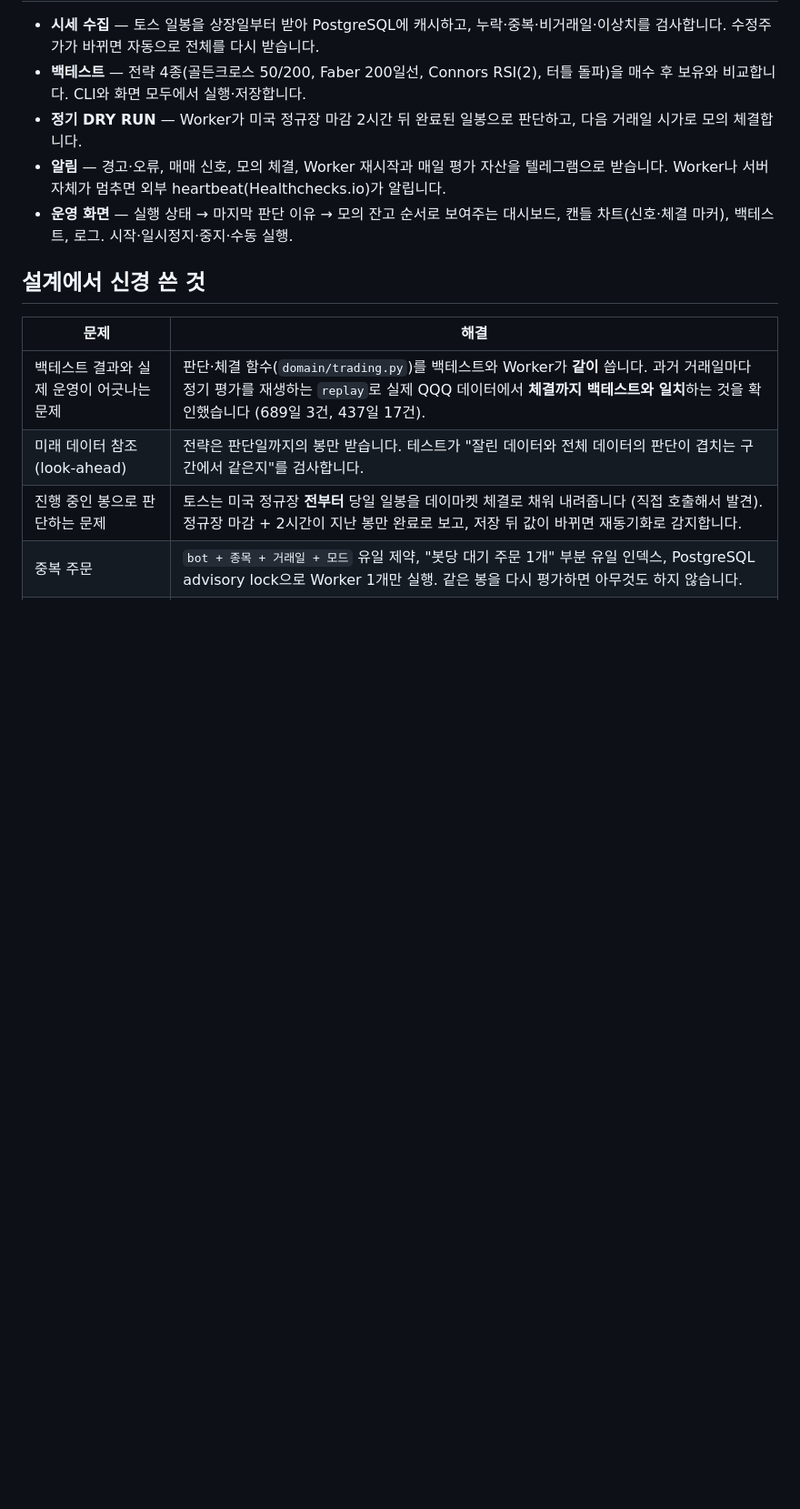
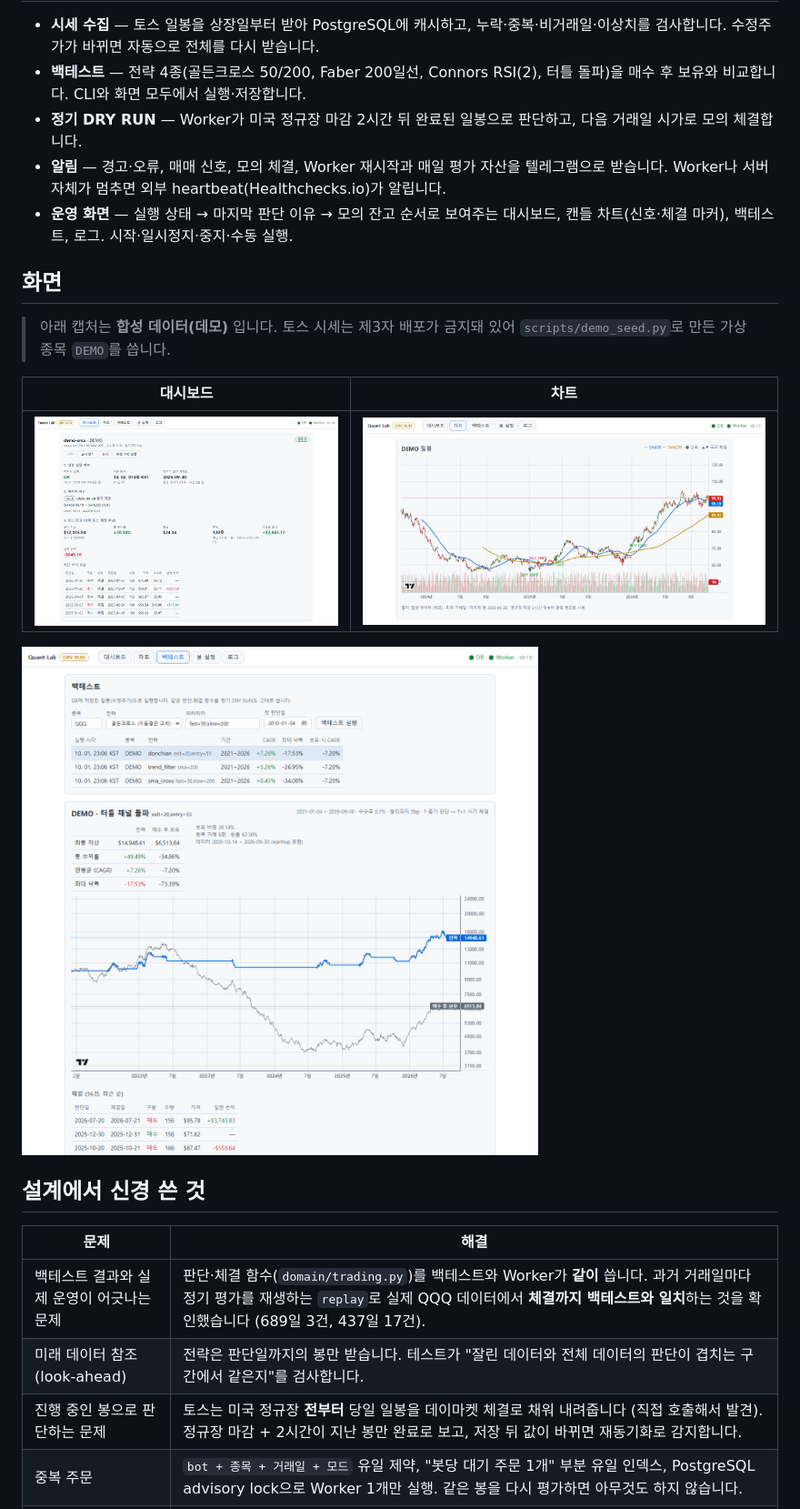
Before and after one commit to ottuck/trading-lab, a Markdown page: README.md, the part around one of its changes. Shown at 91% size. GitHub-like rendering; pictures changed too: docs/images/backtest.png (added), docs/images/chart.png (added), docs/images/dashboard.png (added); blank space fills up the shorter version.

```diff
--- a/README.md
+++ b/README.md
@@ -17,6 +17,16 @@
 - **정기 DRY RUN** — Worker가 미국 정규장 마감 2시간 뒤 완료된 일봉으로 판단하고, 다음 거래일 시가로 모의 체결합니다.
 - **알림** — 경고·오류, 매매 신호, 모의 체결, Worker 재시작과 매일 평가 자산을 텔레그램으로 받습니다. Worker나 서버 자체가 멈추면 외부 heartbeat(Healthchecks.io)가 알립니다.
 - **운영 화면** — 실행 상태 → 마지막 판단 이유 → 모의 잔고 순서로 보여주는 대시보드, 캔들 차트(신호·체결 마커), 백테스트, 로그. 시작·일시정지·중지·수동 실행.
+
+## 화면
+
+> 아래 캡처는 **합성 데이터(데모)** 입니다. 토스 시세는 제3자 배포가 금지돼 있어 `scripts/demo_seed.py`로 만든 가상 종목 `DEMO`를 씁니다.
+
+| 대시보드 | 차트 |
+| --- | --- |
+| ![대시보드: 실행 상태, 마지막 판단 이유, 모의 잔고, 최근 모의 주문](docs/images/dashboard.png) | ![차트: 캔들, SMA50/200, 신호와 모의 체결 마커](docs/images/chart.png) |
+
+![백테스트: 전략 4종 결과 목록, 전략 vs 매수 후 보유 지표와 자산 곡선, 체결 목록](docs/images/backtest.png)
 
 ## 설계에서 신경 쓴 것
 
```
Also changed, not shown: other parts of README.md (+2 -0 lines), 8 other files.
